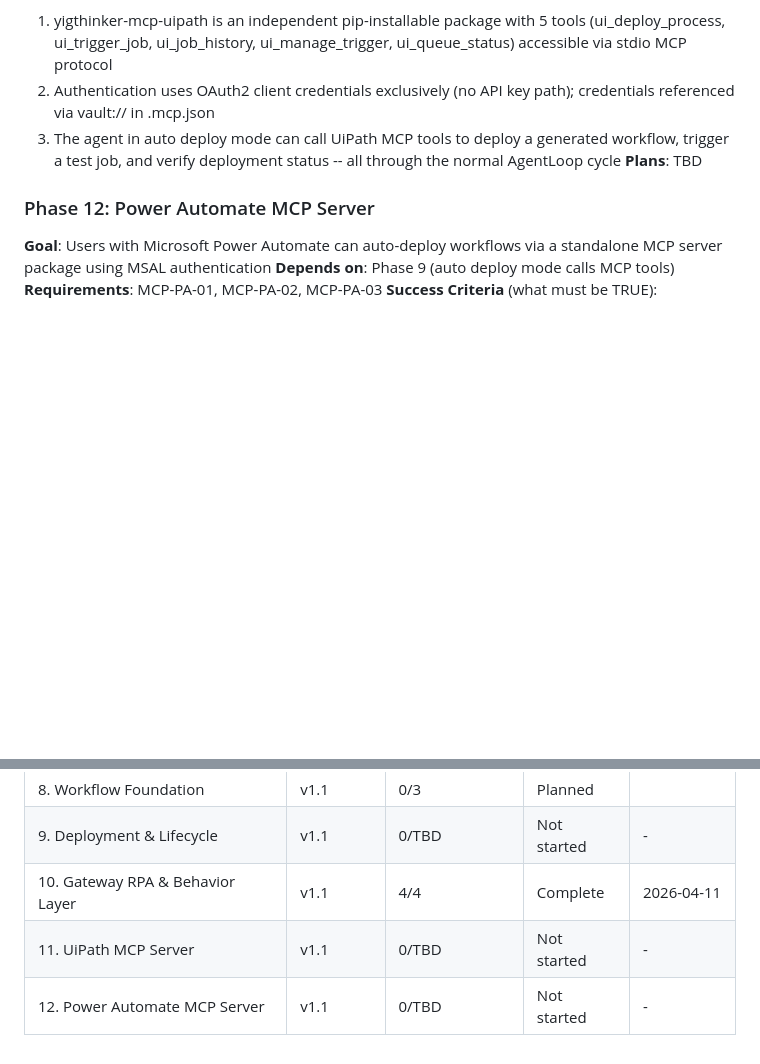
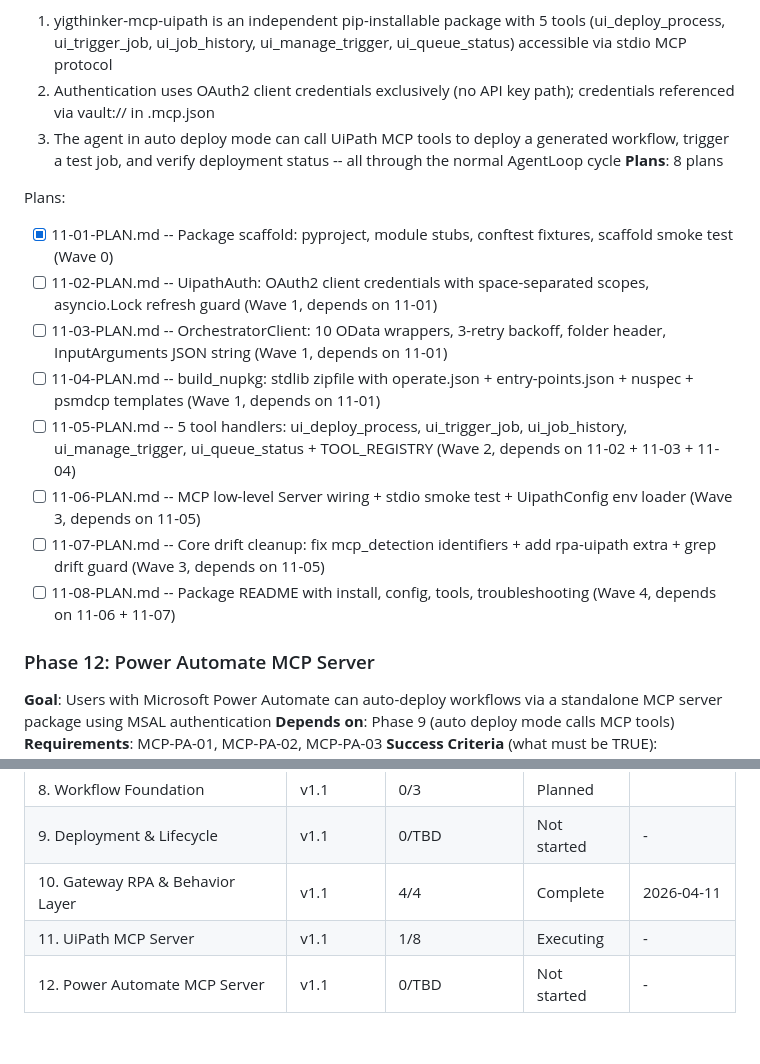
Before and after one commit to Henghenggao/Yigthinker, a Markdown page: .planning/ROADMAP.md, 2 parts joined by grey strips. Rendered like a GitHub page; blank space fills up the shorter version.

```diff
--- a/.planning/ROADMAP.md
+++ b/.planning/ROADMAP.md
@@ -151,7 +150,17 @@ Plans:
   1. yigthinker-mcp-uipath is an independent pip-installable package with 5 tools (ui_deploy_process, ui_trigger_job, ui_job_history, ui_manage_trigger, ui_queue_status) accessible via stdio MCP protocol
   2. Authentication uses OAuth2 client credentials exclusively (no API key path); credentials referenced via vault:// in .mcp.json
   3. The agent in auto deploy mode can call UiPath MCP tools to deploy a generated workflow, trigger a test job, and verify deployment status -- all through the normal AgentLoop cycle
-**Plans**: TBD
+**Plans**: 8 plans
+
+Plans:
+- [x] 11-01-PLAN.md -- Package scaffold: pyproject, module stubs, conftest fixtures, scaffold smoke test (Wave 0)
+- [ ] 11-02-PLAN.md -- UipathAuth: OAuth2 client credentials with space-separated scopes, asyncio.Lock refresh guard (Wave 1, depends on 11-01)
+- [ ] 11-03-PLAN.md -- OrchestratorClient: 10 OData wrappers, 3-retry backoff, folder header, InputArguments JSON string (Wave 1, depends on 11-01)
+- [ ] 11-04-PLAN.md -- build_nupkg: stdlib zipfile with operate.json + entry-points.json + nuspec + psmdcp templates (Wave 1, depends on 11-01)
+- [ ] 11-05-PLAN.md -- 5 tool handlers: ui_deploy_process, ui_trigger_job, ui_job_history, ui_manage_trigger, ui_queue_status + TOOL_REGISTRY (Wave 2, depends on 11-02 + 11-03 + 11-04)
+- [ ] 11-06-PLAN.md -- MCP low-level Server wiring + stdio smoke test + UipathConfig env loader (Wave 3, depends on 11-05)
+- [ ] 11-07-PLAN.md -- Core drift cleanup: fix mcp_detection identifiers + add rpa-uipath extra + grep drift guard (Wave 3, depends on 11-05)
+- [ ] 11-08-PLAN.md -- Package README with install, config, tools, troubleshooting (Wave 4, depends on 11-06 + 11-07)
 
 ### Phase 12: Power Automate MCP Server
 **Goal**: Users with Microsoft Power Automate can auto-deploy workflows via a standalone MCP server package using MSAL authentication
@@ -178,6 +187,6 @@ Phases execute in numeric order: 8 -> 9 -> 10 -> 11 -> 12
 | 7. Spawn Agent | v1.0 | 5/5 | Complete | 2026-04-08 |
 | 8. Workflow Foundation | v1.1 | 0/3 | Planned    |  |
 | 9. Deployment & Lifecycle | v1.1 | 0/TBD | Not started | - |
-| 10. Gateway RPA & Behavior Layer | v1.1 | 4/4 | Complete   | 2026-04-11 |
-| 11. UiPath MCP Server | v1.1 | 0/TBD | Not started | - |
+| 10. Gateway RPA & Behavior Layer | v1.1 | 4/4 | Complete    | 2026-04-11 |
+| 11. UiPath MCP Server | v1.1 | 1/8 | Executing | - |
 | 12. Power Automate MCP Server | v1.1 | 0/TBD | Not started | - |
```
Also changed, not shown: other parts of .planning/ROADMAP.md (+1 -2 lines), .planning/STATE.md (+14 -10 lines), 1 other file.
